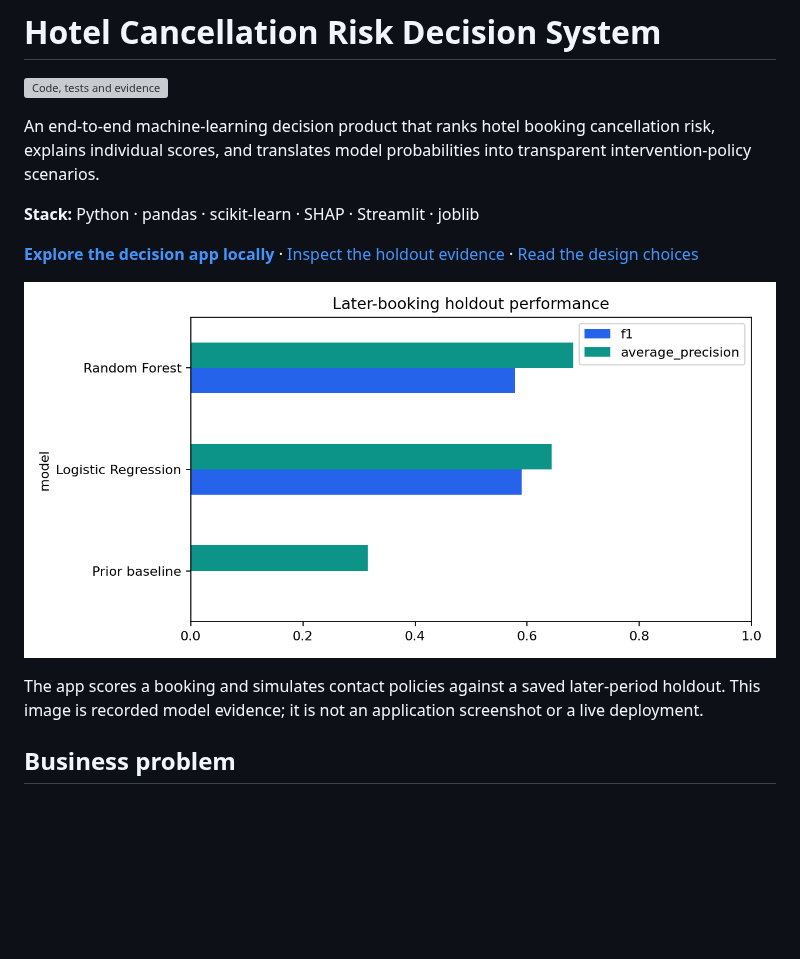
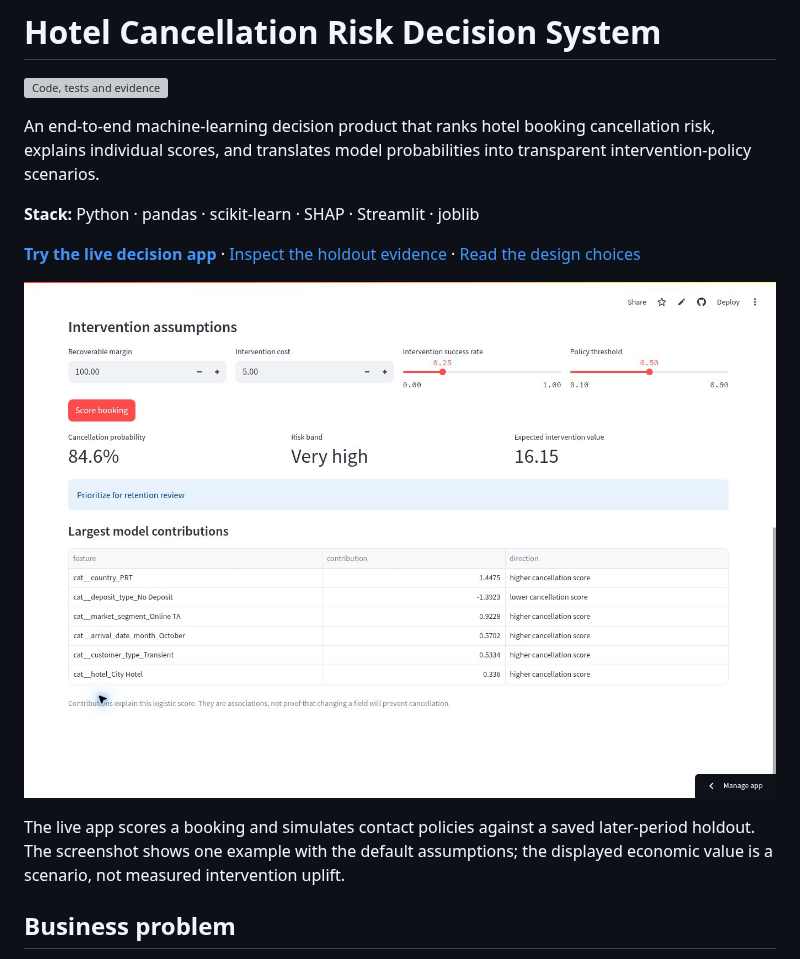
Before and after one commit to dbechrakis/hotel-booking-cancellation-ml, a Markdown page: README.md, the part around the change. Drawn GitHub-style; pictures changed too: docs/live-app-scoring.jpg (added); blank space fills up the shorter version; grey boxes are pictures that could not be loaded.

Commit message:
Show verified live Hotel app in README (#6)

```diff
--- a/README.md
+++ b/README.md
@@ -6,11 +6,11 @@ An end-to-end machine-learning decision product that ranks hotel booking cancell
 
 **Stack:** Python · pandas · scikit-learn · SHAP · Streamlit · joblib
 
-**[Explore the decision app locally](#run-locally)** · [Inspect the holdout evidence](VALIDATION.md) · [Read the design choices](docs/architecture.md#design-decisions)
+**[Try the live decision app](https://dbechrakis-hotel-cancellation.streamlit.app/)** · [Inspect the holdout evidence](VALIDATION.md) · [Read the design choices](docs/architecture.md#design-decisions)
 
-![Threshold policy trade-offs on the chronological holdout](outputs/classification_metrics.png)
+![Live Hotel app scoring a sample booking and showing model contributions](docs/live-app-scoring.jpg)
 
-The app scores a booking and simulates contact policies against a saved later-period holdout. This image is recorded model evidence; it is not an application screenshot or a live deployment.
+The live app scores a booking and simulates contact policies against a saved later-period holdout. The screenshot shows one example with the default assumptions; the displayed economic value is a scenario, not measured intervention uplift.
 
 ## Business problem
 
```
